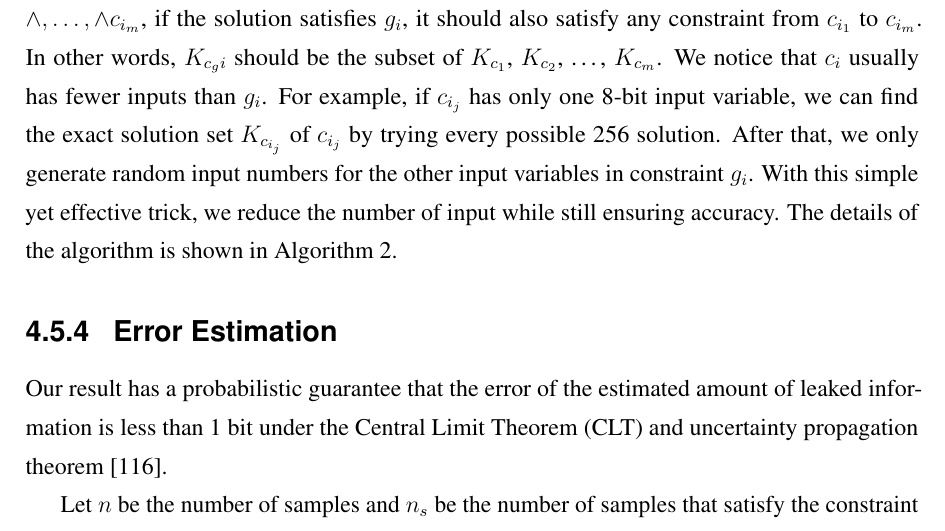
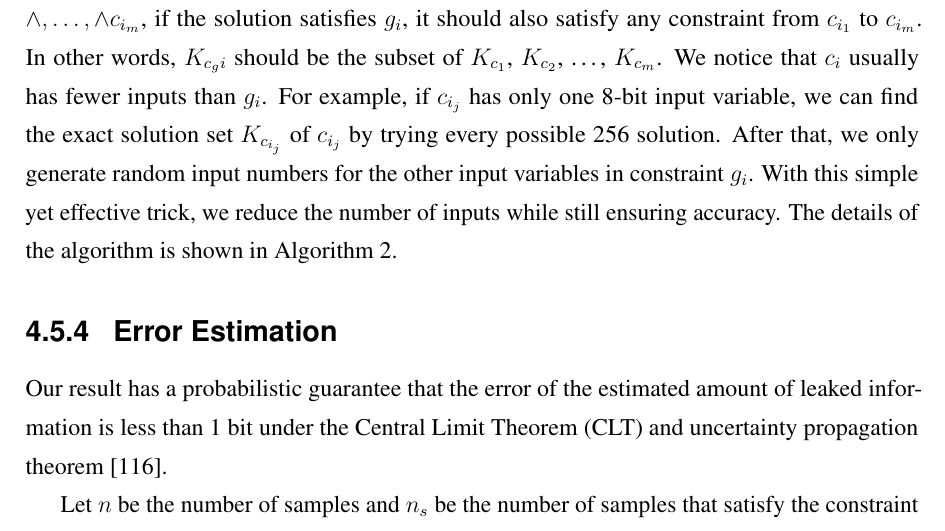
Before and after one commit to qinkunbao/Thesis, a LaTeX thesis (Qinkun-Dissertation.tex, which reads Chapter-4/Chapter-4.tex): part of page 70 of 137, cut so that both start at the same text. Compiled offline with pdfLaTeX; a missing bibliography style is replaced by a similar one.

Commit message:
Updates from Overleaf

```diff
--- a/Chapter-4/Chapter-4.tex
+++ b/Chapter-4/Chapter-4.tex
@@ -657,7 +657,7 @@ $c_i$ usually has fewer inputs than $g_{i}$. For example, if
 $c_{i_j}$ has only one 8-bit input variable, we can find the exact solution set
 $K_{c_{i_j}}$ of $c_{i_j}$ by trying every possible 256 solution. After that,
 we only generate random input numbers for the other input variables in
-constraint $g_{i}$. With this simple yet effective trick, we reduce the number of input while still ensuring accuracy. The details of the algorithm is shown in Algorithm~\ref{chapter4:alg2}.
+constraint $g_{i}$. With this simple yet effective trick, we reduce the number of inputs while still ensuring accuracy. The details of the algorithm is shown in Algorithm~\ref{chapter4:alg2}.
 
 
 \IncMargin{1em}
```
